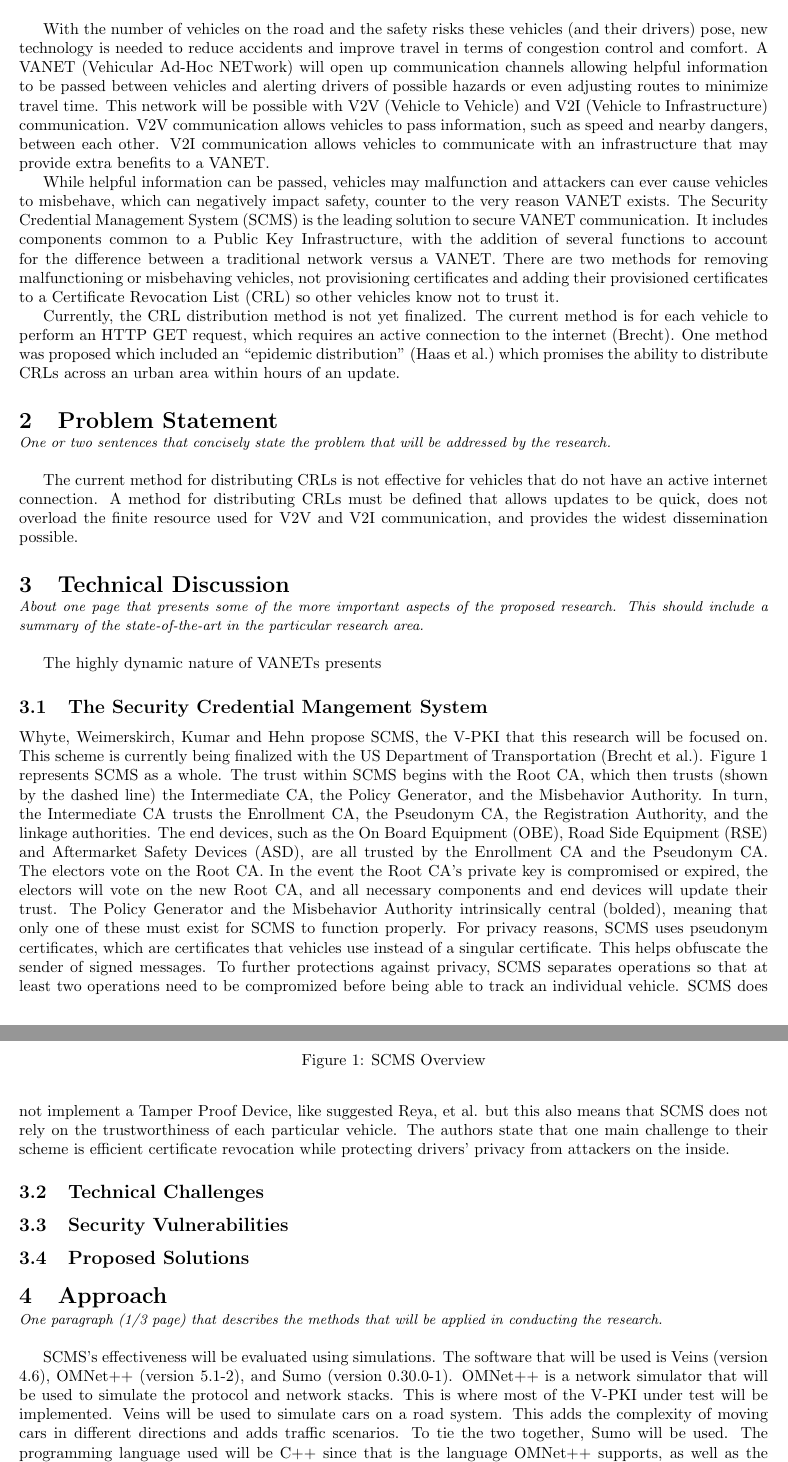
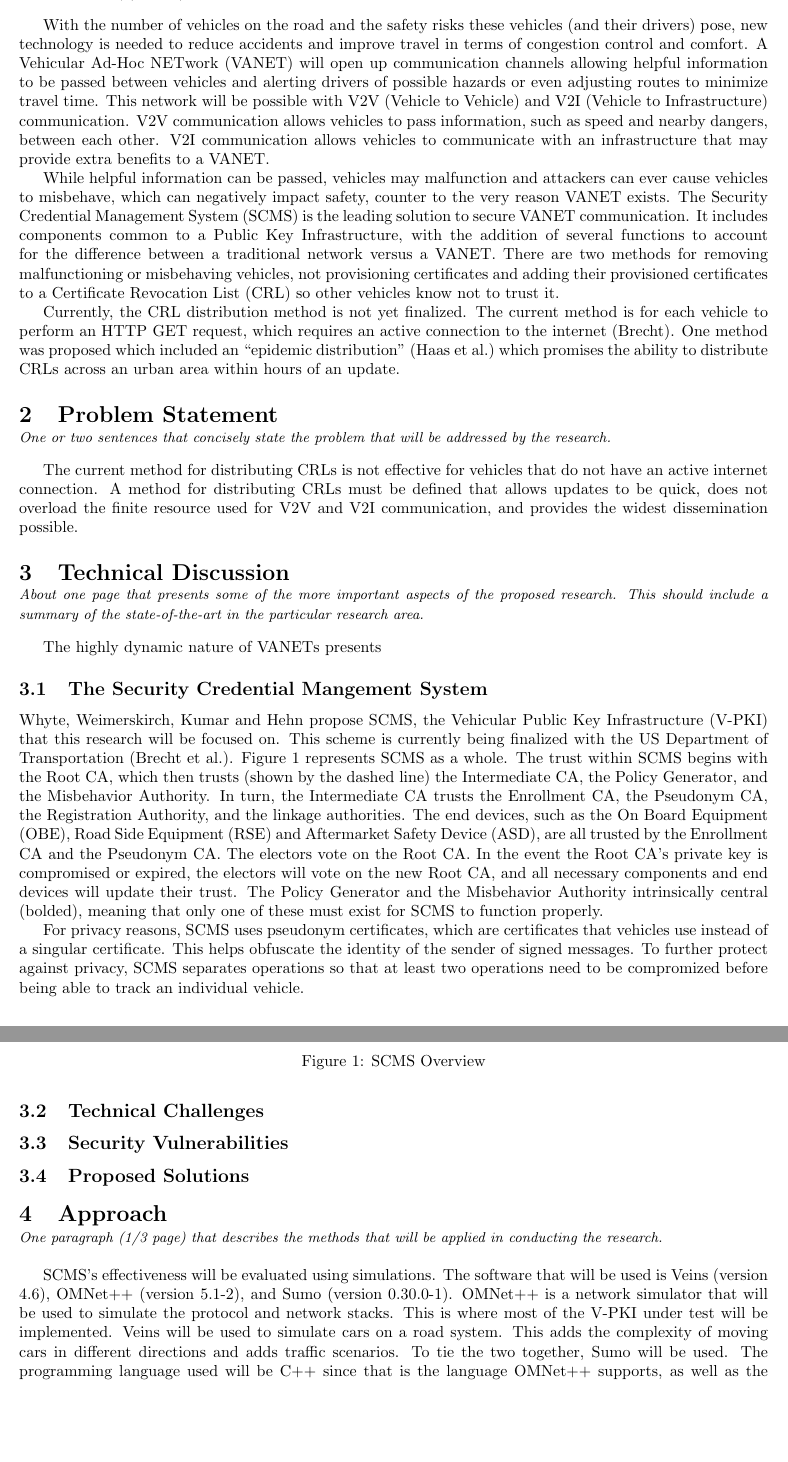
Before and after one commit to FlatTargetInk/ThesisResearch, a LaTeX document (src_proposal/main.tex): two parts of pages 3 and 4 of 6, joined at a grey line, cut so that both start at the same text, the shorter picture padded with empty space. Compiled offline with pdfLaTeX.

Commit message:
Working on proposal

```diff
--- a/src_proposal/main.tex
+++ b/src_proposal/main.tex
@@ -7,5 +7,7 @@
 \titlespacing*{\section}{0pt}{3ex plus .5ex minus .2ex}{0ex}
 \addbibresource{sources.bib}
 \newcommand{\sechint}[1]{\small{\emph{#1}} \bigskip}
+\usepackage[acronym]{glossaries}
+\makeglossaries
 
 \begin{document}
@@ -53,30 +56,32 @@
 
 \section{Background}{\sechint{One paragraph (1/3 page) to orient the reader to the area of research.}}
 
-With the number of vehicles on the road and the safety risks these vehicles (and their drivers) pose, new technology is needed to reduce accidents and improve travel in terms of congestion control and comfort. A VANET (Vehicular Ad-Hoc NETwork) will open up communication channels allowing helpful information to be passed between vehicles and alerting drivers of possible hazards or even adjusting routes to minimize travel time. This network will be possible with V2V (Vehicle to Vehicle) and V2I (Vehicle to Infrastructure) communication. V2V communication allows vehicles to pass information, such as speed and nearby dangers, between each other. V2I communication allows vehicles to communicate with an infrastructure that may provide extra benefits to a VANET.
+With the number of vehicles on the road and the safety risks these vehicles (and their drivers) pose, new technology is needed to reduce accidents and improve travel in terms of congestion control and comfort. A \gls{vanet} will open up communication channels allowing helpful information to be passed between vehicles and alerting drivers of possible hazards or even adjusting routes to minimize travel time. This network will be possible with V2V (Vehicle to Vehicle) and V2I (Vehicle to Infrastructure) communication. V2V communication allows vehicles to pass information, such as speed and nearby dangers, between each other. V2I communication allows vehicles to communicate with an infrastructure that may provide extra benefits to a \gls{vanet}.
 
-While helpful information can be passed, vehicles may malfunction and attackers can ever cause vehicles to misbehave, which can negatively impact safety, counter to the very reason VANET exists. The Security Credential Management System (SCMS) is the leading solution to secure VANET communication. It includes components common to a Public Key Infrastructure, with the addition of several functions to account for the difference between a traditional network versus a VANET. There are two methods for removing malfunctioning or misbehaving vehicles, not provisioning certificates and adding their provisioned certificates to a Certificate Revocation List (CRL) so other vehicles know not to trust it.
+While helpful information can be passed, vehicles may malfunction and attackers can ever cause vehicles to misbehave, which can negatively impact safety, counter to the very reason \gls{vanet} exists. The \gls{scms} is the leading solution to secure \gls{vanet} communication. It includes components common to a Public Key Infrastructure, with the addition of several functions to account for the difference between a traditional network versus a \gls{vanet}. There are two methods for removing malfunctioning or misbehaving vehicles, not provisioning certificates and adding their provisioned certificates to a \gls{crl} so other vehicles know not to trust it.
 
-Currently, the CRL distribution method is not yet finalized. The current method is for each vehicle to perform an HTTP GET request, which requires an active connection to the internet~\autocite{brecht_scms_nodate}. One method was proposed which included an ``epidemic distribution''~\autocite{haas_efficient_2011} which promises the ability to distribute CRLs across an urban area within hours of an update.
+Currently, the \gls{crl} distribution method is not yet finalized. The current method is for each vehicle to perform an HTTP GET request, which requires an active connection to the internet~\autocite{brecht_scms_nodate}. One method was proposed which included an ``epidemic distribution''~\autocite{haas_efficient_2011} which promises the ability to distribute \gls{crl}s across an urban area within hours of an update.
 
 \section{Problem Statement}{\sechint{One or two sentences that concisely state the problem that will be addressed by the research.}}
 
-The current method for distributing CRLs is not effective for vehicles that do not have an active internet connection. A method for distributing CRLs must be defined that allows updates to be quick, does not overload the finite resource used for V2V and V2I communication, and provides the widest dissemination possible.
+The current method for distributing \gls{crl}s is not effective for vehicles that do not have an active internet connection. A method for distributing \gls{crl}s must be defined that allows updates to be quick, does not overload the finite resource used for V2V and V2I communication, and provides the widest dissemination possible.
 
 \section{Technical Discussion}{\sechint{About one page that presents some of the more important aspects of the proposed research. This should include a summary of the state-of-the-art in the particular research area.}}
 
-The highly dynamic nature of VANETs presents
+The highly dynamic nature of \gls{vanet}s presents
 
 \subsection{The Security Credential Mangement System}
-Whyte, Weimerskirch, Kumar and Hehn propose SCMS, the V-PKI that this research will be focused on. This scheme is currently being finalized with the US Department of Transportation~\autocite{brecht_security_2018}. Figure~\ref{scms_overview} represents SCMS as a whole.
+Whyte, Weimerskirch, Kumar and Hehn propose \gls{scms}, the \gls{vpki} that this research will be focused on. This scheme is currently being finalized with the US Department of Transportation~\autocite{brecht_security_2018}. Figure~\ref{scms_overview} represents \gls{scms} as a whole.
 \begin{figure}[!ht]
 	\centering
 	\includegraphics[width=.8\textwidth]{images/scms_diagram.png}
-	\caption{SCMS Overview}
+	\caption{\gls{scms} Overview}
 	\label{scms_overview}
 \end{figure}
-The trust within SCMS begins with the Root CA, which then trusts (shown by the dashed line) the Intermediate CA, the Policy Generator, and the Misbehavior Authority. In turn, the Intermediate CA trusts the Enrollment CA, the Pseudonym CA, the Registration Authority, and the linkage authorities. The end devices, such as the On Board Equipment (OBE), Road Side Equipment (RSE) and Aftermarket Safety Devices (ASD), are all trusted by the Enrollment CA and the Pseudonym CA. The electors vote on the Root CA. In the event the Root CA's private key is compromised or expired, the electors will vote on the new Root CA, and all necessary components and end devices will update their trust. The Policy Generator and the Misbehavior Authority intrinsically central (bolded), meaning that only one of these must exist for SCMS to function properly.
-For privacy reasons, SCMS uses pseudonym certificates, which are certificates that vehicles use instead of a singular certificate. This helps obfuscate the sender of signed messages. To further protections against privacy, SCMS separates operations so that at least two operations need to be compromized before being able to track an individual vehicle. SCMS does not implement a Tamper Proof Device, like suggested Reya, et al. but this also means that SCMS does not rely on the trustworthiness of each particular vehicle. The authors state that one main challenge to their scheme is efficient certificate revocation while protecting drivers' privacy from attackers on the inside.
+The trust within \gls{scms} begins with the Root CA, which then trusts (shown by the dashed line) the Intermediate CA, the Policy Generator, and the Misbehavior Authority. In turn, the Intermediate CA trusts the Enrollment CA, the Pseudonym CA, the Registration Authority, and the linkage authorities. The end devices, such as the \gls{obe}, \gls{rse} and \gls{asd}, are all trusted by the Enrollment CA and the Pseudonym CA. The electors vote on the Root CA. In the event the Root CA's private key is compromised or expired, the electors will vote on the new Root CA, and all necessary components and end devices will update their trust. The Policy Generator and the Misbehavior Authority intrinsically central (bolded), meaning that only one of these must exist for \gls{scms} to function properly.
+
+For privacy reasons, \gls{scms} uses pseudonym certificates, which are certificates that vehicles use instead of a singular certificate. This helps obfuscate the identity of the sender of signed messages. To further protect against privacy, \gls{scms} separates operations so that at least two operations need to be compromized before being able to track an individual vehicle.
+
 
 \subsection{Technical Challenges}
 
@@ -86,8 +91,8 @@ For privacy reasons, SCMS uses pseudonym certificates, which are certificates th
 
 \section{Approach}{\sechint{One paragraph (1/3 page) that describes the methods that will be applied in conducting the research.}}
 
-SCMS's effectiveness will be evaluated using simulations. The software that will be used is Veins (version 4.6), OMNet++ (version 5.1-2), and Sumo (version 0.30.0-1). OMNet++ is a network simulator that will be used to simulate the protocol and network stacks. This is where most of the V-PKI under test will be implemented. Veins will be used to simulate cars on a road system. This adds the complexity of moving cars in different directions and adds traffic scenarios. To tie the two together, Sumo will be used.
-The programming language used will be C++ since that is the language OMNet++ supports, as well as the popularity of C++ in embedded environments such as where SCMS will likely by implemented. SCMS will be evaluated on three parts: confidentiality, integrity, and availability. Confidentiality will be gauged on the ability to protect vehicles privacy, both from inside attackers and outside attackers. Integrity will be gauged on the ability to prevent invalid information from being spread using authenticated messages. Since SCMS currently doesn't have misbehavior detection, this metric may assume misbehaving nodes and properly functioning nodes are already known. Availability will be measured by the computational overhead SCMS requires, as well as resilience to attacks.
+\gls{scms}'s effectiveness will be evaluated using simulations. The software that will be used is Veins (version 4.6), OMNet++ (version 5.1-2), and Sumo (version 0.30.0-1). OMNet++ is a network simulator that will be used to simulate the protocol and network stacks. This is where most of the \gls{vpki} under test will be implemented. Veins will be used to simulate cars on a road system. This adds the complexity of moving cars in different directions and adds traffic scenarios. To tie the two together, Sumo will be used.
+The programming language used will be C++ since that is the language OMNet++ supports, as well as the popularity of C++ in embedded environments such as where \gls{scms} will likely by implemented. \gls{scms} will be evaluated on three parts: confidentiality, integrity, and availability. Confidentiality will be gauged on the ability to protect vehicles privacy, both from inside attackers and outside attackers. Integrity will be gauged on the ability to prevent invalid information from being spread using authenticated messages. Since \gls{scms} currently doesn't have misbehavior detection, this metric may assume misbehaving nodes and properly functioning nodes are already known. Availability will be measured by the computational overhead \gls{scms} requires, as well as resilience to attacks.
 
 \pagebreak
 \section{Works Cited}
```
Also changed, not shown: src_proposal/acronyms.tex (added, +13 -0 lines), src_proposal/main.tex (3 more changed lines).
